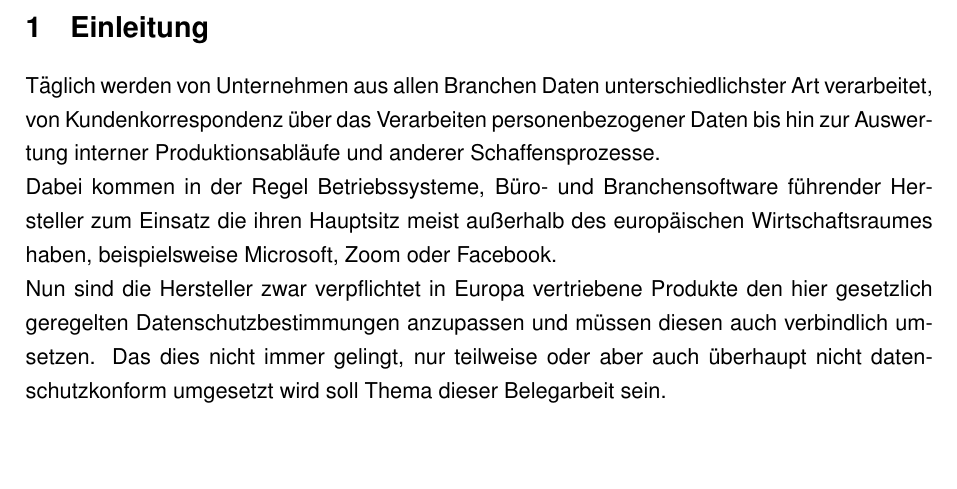
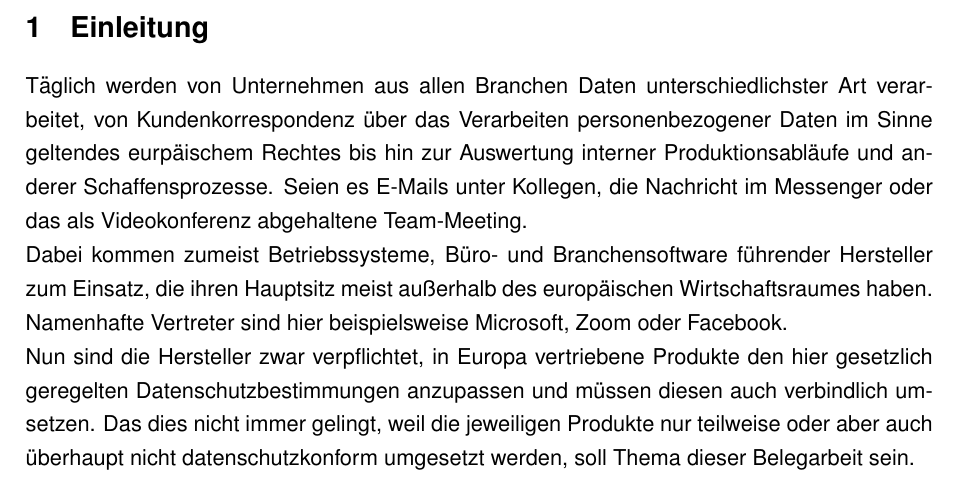
Before and after one commit to sir-codealot/Belegarbeit_BSZ, a LaTeX document (document.tex, which reads Sections/1_Einleitung.tex): part of page 3 of 9, cut so that both start at the same text, the shorter picture padded with empty space. Compiled offline with pdfLaTeX; a LaTeX package or settings file that is missing is left out.

Commit message:
Einleitung grob steht

```diff
--- a/Sections/1_Einleitung.tex
+++ b/Sections/1_Einleitung.tex
@@ -1,3 +1,3 @@
-Täglich werden von Unternehmen aus allen Branchen Daten unterschiedlichster Art verarbeitet, von Kundenkorrespondenz über das Verarbeiten personenbezogener Daten bis hin zur Auswertung interner Produktionsabläufe und anderer Schaffensprozesse.\\
-Dabei kommen in der Regel Betriebssysteme, Büro- und Branchensoftware führender Hersteller zum Einsatz die ihren Hauptsitz meist außerhalb des europäischen Wirtschaftsraumes haben, beispielsweise Microsoft, Zoom oder Facebook.\\
-Nun sind die Hersteller zwar verpflichtet in Europa vertriebene Produkte den hier gesetzlich geregelten Datenschutzbestimmungen anzupassen und müssen diesen auch verbindlich umsetzen. Das dies nicht immer gelingt, nur teilweise oder aber auch überhaupt nicht datenschutzkonform umgesetzt wird soll Thema dieser Belegarbeit sein.
+Täglich werden von Unternehmen aus allen Branchen Daten unterschiedlichster Art verarbeitet, von Kundenkorrespondenz über das Verarbeiten personenbezogener Daten im Sinne geltendes eurpäischem Rechtes bis hin zur Auswertung interner Produktionsabläufe und anderer Schaffensprozesse. Seien es E-Mails unter Kollegen, die Nachricht im Messenger oder das als Videokonferenz abgehaltene Team-Meeting.\\
+Dabei kommen zumeist Betriebssysteme, Büro- und Branchensoftware führender Hersteller zum Einsatz, die ihren Hauptsitz meist außerhalb des europäischen Wirtschaftsraumes haben. Namenhafte Vertreter sind hier beispielsweise Microsoft, Zoom oder Facebook.\\
+Nun sind die Hersteller zwar verpflichtet, in Europa vertriebene Produkte den hier gesetzlich geregelten Datenschutzbestimmungen anzupassen und müssen diesen auch verbindlich umsetzen. Das dies nicht immer gelingt, weil die jeweiligen Produkte nur teilweise oder aber auch überhaupt nicht datenschutzkonform umgesetzt werden, soll Thema dieser Belegarbeit sein.
```
